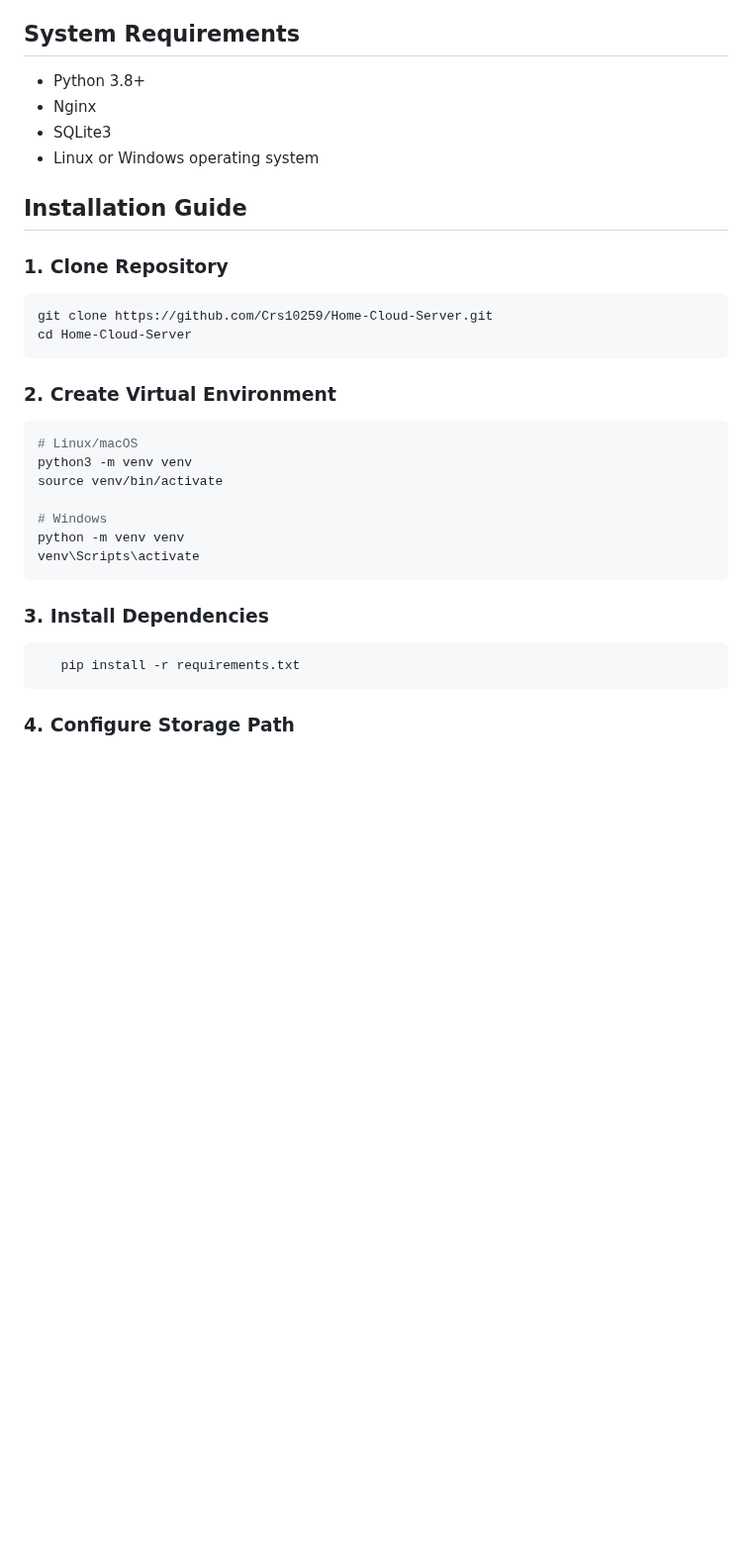
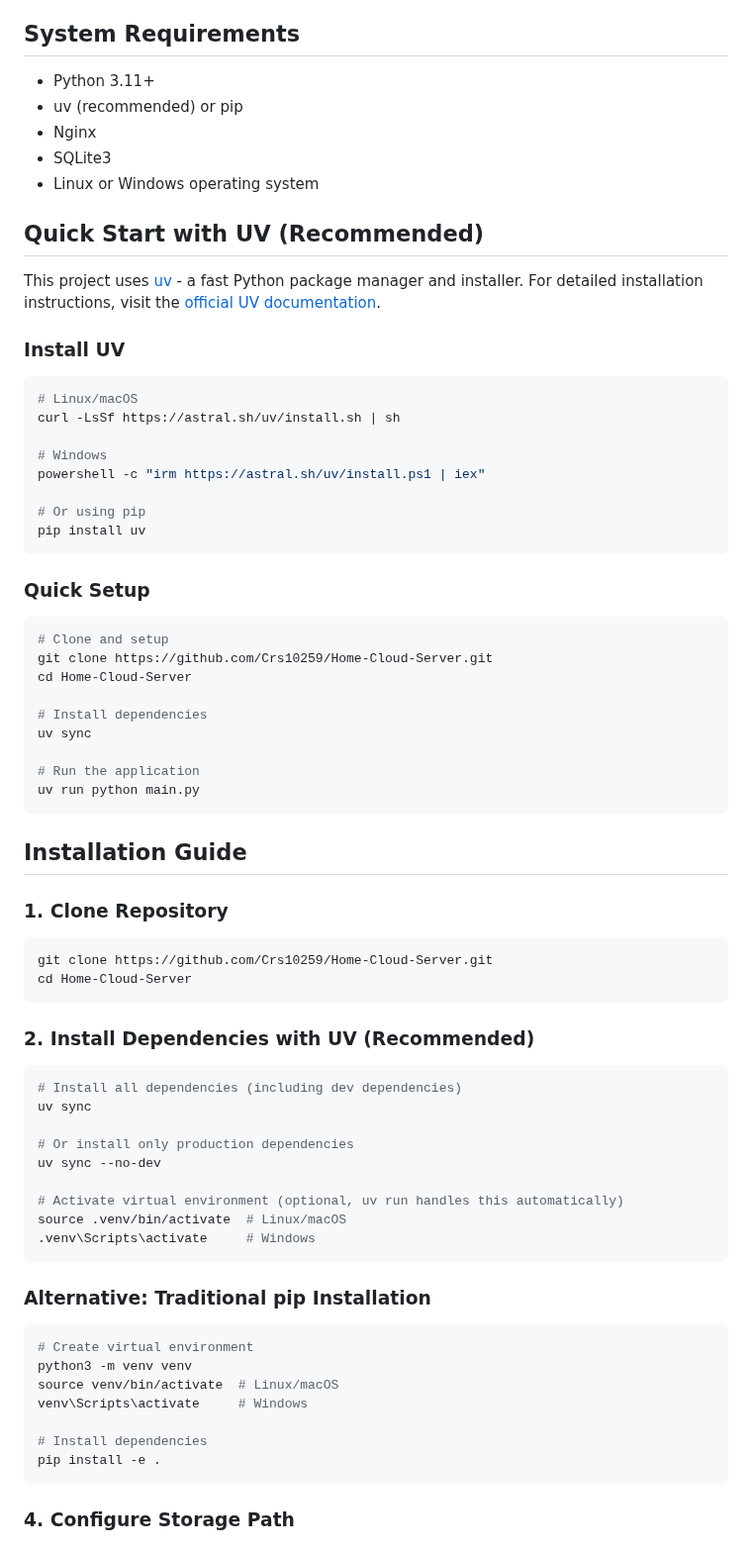
Before and after one commit to Crs10259/Home-Cloud-Server, a Markdown page: README.md, the part around one of its changes. Shown at 99% size. Rendered like a GitHub page; blank space fills up the shorter version.

````diff
--- a/README.md
+++ b/README.md
@@ -16,10 +16,42 @@ A powerful personal cloud storage server with features for file upload, download
 
 ## System Requirements
 
-- Python 3.8+
+- Python 3.11+
+- uv (recommended) or pip
 - Nginx
 - SQLite3
 - Linux or Windows operating system
+
+## Quick Start with UV (Recommended)
+
+This project uses [uv](https://docs.astral.sh/uv/) - a fast Python package manager and installer. For detailed installation instructions, visit the [official UV documentation](https://docs.astral.sh/uv/getting-started/installation/).
+
+### Install UV
+
+```bash
+# Linux/macOS
+curl -LsSf https://astral.sh/uv/install.sh | sh
+
+# Windows
+powershell -c "irm https://astral.sh/uv/install.ps1 | iex"
+
+# Or using pip
+pip install uv
+```
+
+### Quick Setup
+
+```bash
+# Clone and setup
+git clone https://github.com/Crs10259/Home-Cloud-Server.git
+cd Home-Cloud-Server
+
+# Install dependencies
+uv sync
+
+# Run the application
+uv run python main.py
+```
 
 ## Installation Guide
 
@@ -30,23 +62,31 @@ git clone https://github.com/Crs10259/Home-Cloud-Server.git
 cd Home-Cloud-Server
 ```
 
-### 2. Create Virtual Environment
+### 2. Install Dependencies with UV (Recommended)
 
 ```bash
-# Linux/macOS
-python3 -m venv venv
-source venv/bin/activate
+# Install all dependencies (including dev dependencies)
+uv sync
 
-# Windows
-python -m venv venv
-venv\Scripts\activate
+# Or install only production dependencies
+uv sync --no-dev
+
+# Activate virtual environment (optional, uv run handles this automatically)
+source .venv/bin/activate  # Linux/macOS
+.venv\Scripts\activate     # Windows
 ```
 
-### 3. Install Dependencies
+### Alternative: Traditional pip Installation
 
 ```bash
-   pip install -r requirements.txt
-   ```
+# Create virtual environment
+python3 -m venv venv
+source venv/bin/activate  # Linux/macOS
+venv\Scripts\activate     # Windows
+
+# Install dependencies
+pip install -e .
+```
 
 ### 4. Configure Storage Path
 
````
Also changed, not shown: other parts of README.md (+39 -5 lines).
